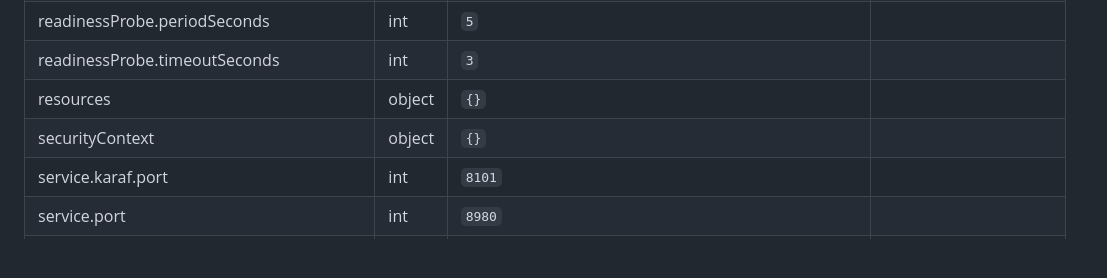
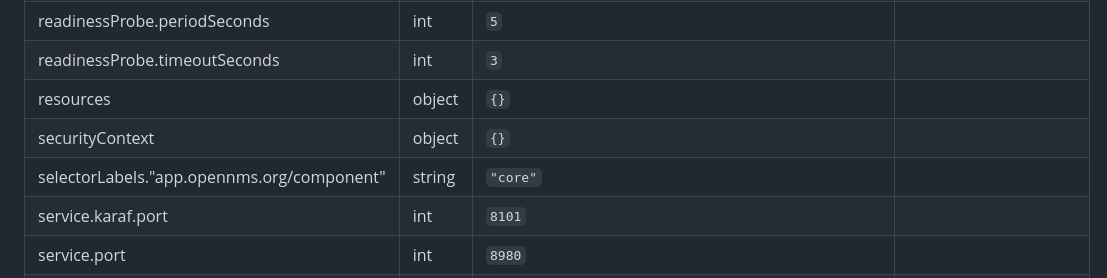
Before and after one commit to labmonkeys-space/opennms-helm-charts, a Markdown page: charts/core/README.md, the part around the change. Drawn GitHub-style; blank space fills up the shorter version.

Commit message:
docs: Update Helm Readme files

```diff
--- a/charts/core/README.md
+++ b/charts/core/README.md
@@ -58,6 +58,7 @@ A Helm chart for Kubernetes
 | readinessProbe.timeoutSeconds | int | `3` |  |
 | resources | object | `{}` |  |
 | securityContext | object | `{}` |  |
+| selectorLabels."app.opennms.org/component" | string | `"core"` |  |
 | service.karaf.port | int | `8101` |  |
 | service.port | int | `8980` |  |
 | service.type | string | `"ClusterIP"` |  |
```
